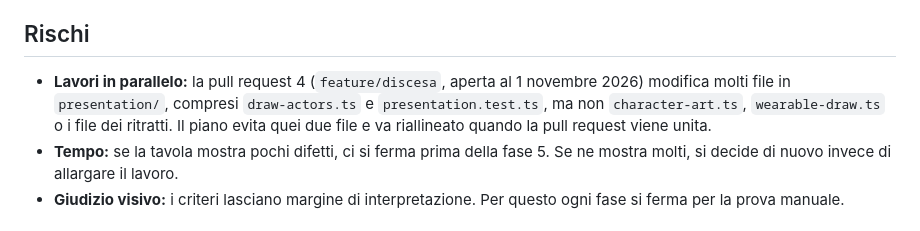
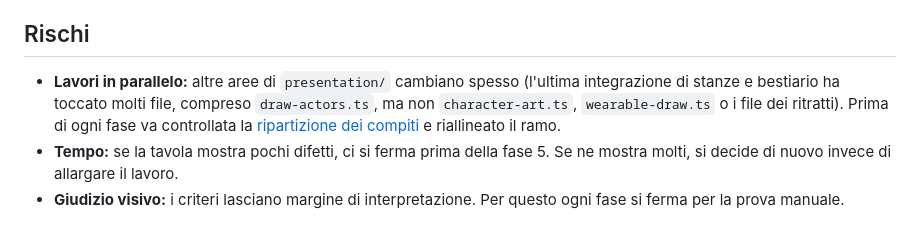
Before and after one commit to Jabbazz/temper-your-soul, a Markdown page: docs/piano-revisione-sprite.md, the part around the change. GitHub-like rendering.

Commit message:
Aggiorna il rischio sui lavori in parallelo nel piano

```diff
--- a/docs/piano-revisione-sprite.md
+++ b/docs/piano-revisione-sprite.md
@@ -112,7 +112,7 @@ Si separano braccio dietro, busto, gambe, testa e braccio davanti con un ritocco
 
 ## Rischi
 
-- **Lavori in parallelo:** la pull request 4 (`feature/discesa`, aperta al 1 novembre 2026) modifica molti file in `presentation/`, compresi `draw-actors.ts` e `presentation.test.ts`, ma non `character-art.ts`, `wearable-draw.ts` o i file dei ritratti. Il piano evita quei due file e va riallineato quando la pull request viene unita.
+- **Lavori in parallelo:** altre aree di `presentation/` cambiano spesso (l'ultima integrazione di stanze e bestiario ha toccato molti file, compreso `draw-actors.ts`, ma non `character-art.ts`, `wearable-draw.ts` o i file dei ritratti). Prima di ogni fase va controllata la [ripartizione dei compiti](ripartizione-compiti.md) e riallineato il ramo.
 - **Tempo:** se la tavola mostra pochi difetti, ci si ferma prima della fase 5. Se ne mostra molti, si decide di nuovo invece di allargare il lavoro.
 - **Giudizio visivo:** i criteri lasciano margine di interpretazione. Per questo ogni fase si ferma per la prova manuale.
 
```
